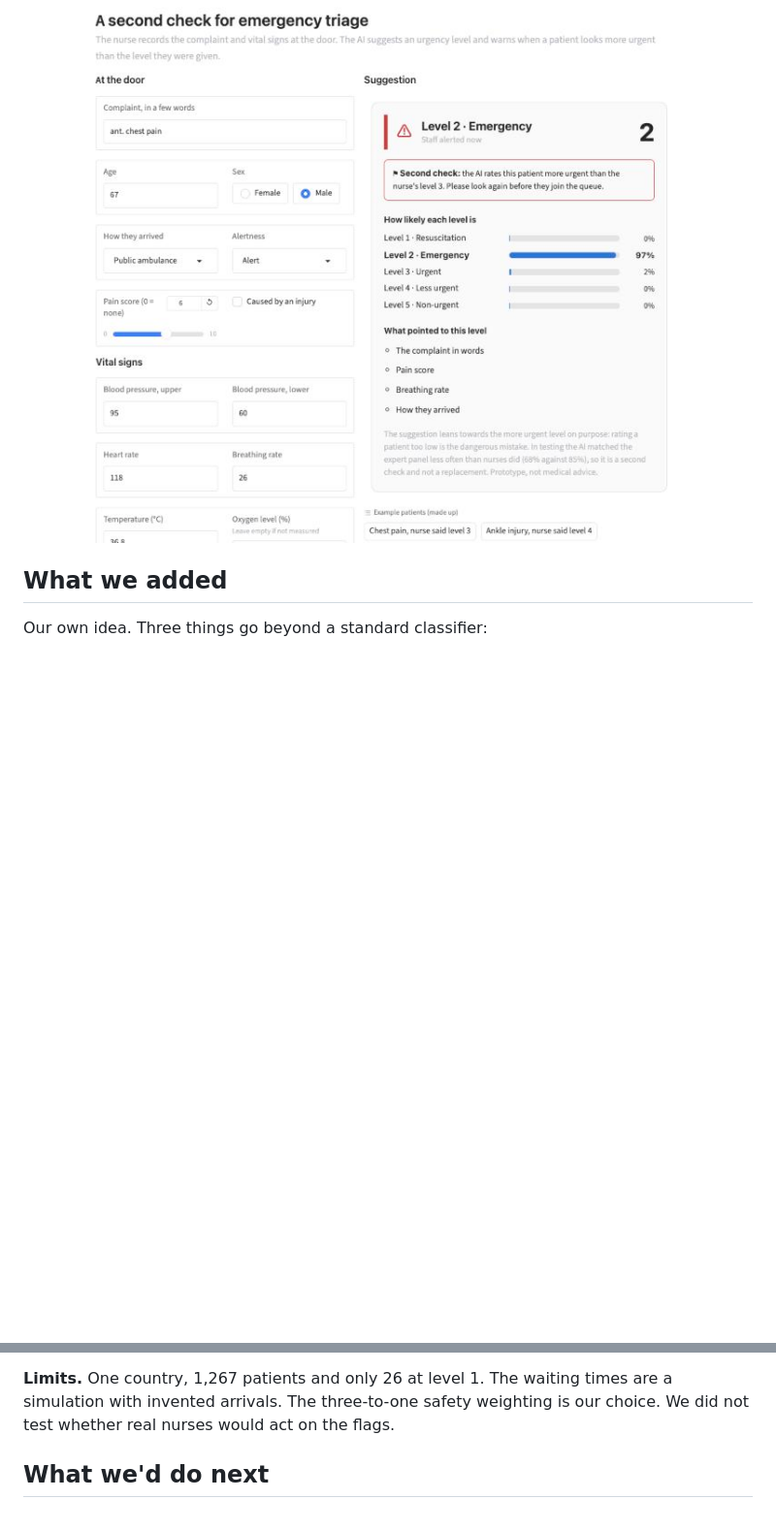
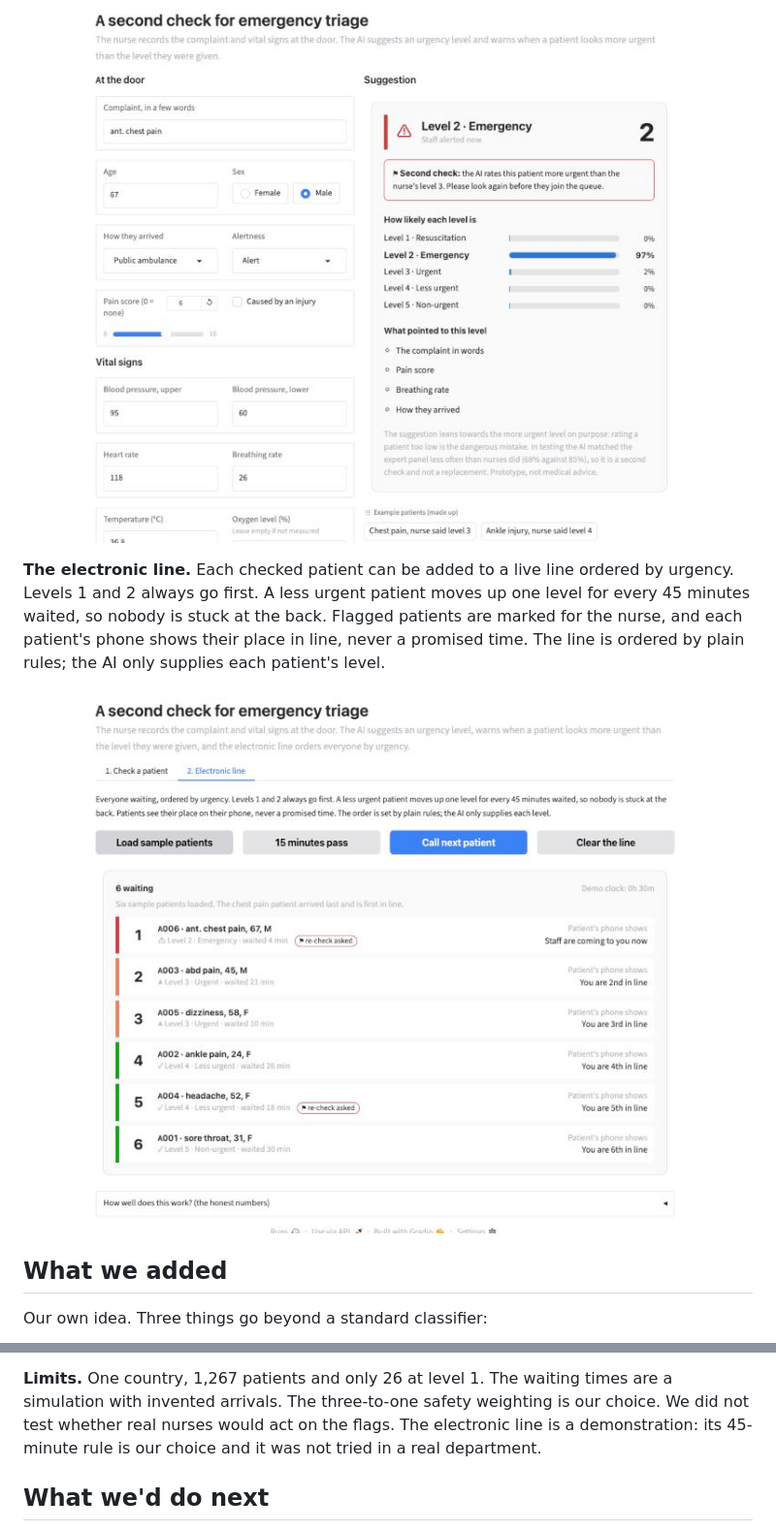
Before and after one commit to potlatiy/emergency-triage-ai, a Markdown page: README.md, 2 parts joined by grey strips. Shown at 97% size. Rendered like a GitHub page; pictures changed too: images/queue.jpg (added); blank space fills up the shorter version.

Commit message:
Add the electronic line to the demo
Co-Authored-By: Claude Fable 5.2 <noreply@anthropic.com>

```diff
--- a/README.md
+++ b/README.md
@@ -25,6 +25,13 @@ If the nurse has already given a level and the AI rates the patient as more urge
 her to look again. When no level is likely enough, it says it is not sure.
 
 ![The demo: the nurse's inputs on the left, the suggested level and the second-check warning on the right](images/demo.jpg)
+
+**The electronic line.** Each checked patient can be added to a live line ordered by urgency. Levels 1 and 2
+always go first. A less urgent patient moves up one level for every 45 minutes waited, so nobody is stuck at the
+back. Flagged patients are marked for the nurse, and each patient's phone shows their place in line, never a
+promised time. The line is ordered by plain rules; the AI only supplies each patient's level.
+
+![The electronic line: six waiting patients ordered by urgency, with the chest pain patient first](images/queue.jpg)
 
 ## What we added
 
@@ -82,7 +89,8 @@ levels, 13 with the nurses' levels and 7 with the experts'. Ordering by urgency
 
 **Limits.** One country, 1,267 patients and only 26 at level 1. The waiting times are a simulation with
 invented arrivals. The three-to-one safety weighting is our choice. We did not test whether real nurses would
-act on the flags.
+act on the flags. The electronic line is a demonstration: its 45-minute rule is our choice and it was not tried
+in a real department.
 
 ## What we'd do next
 
```
Also changed, not shown: 1 other file.
